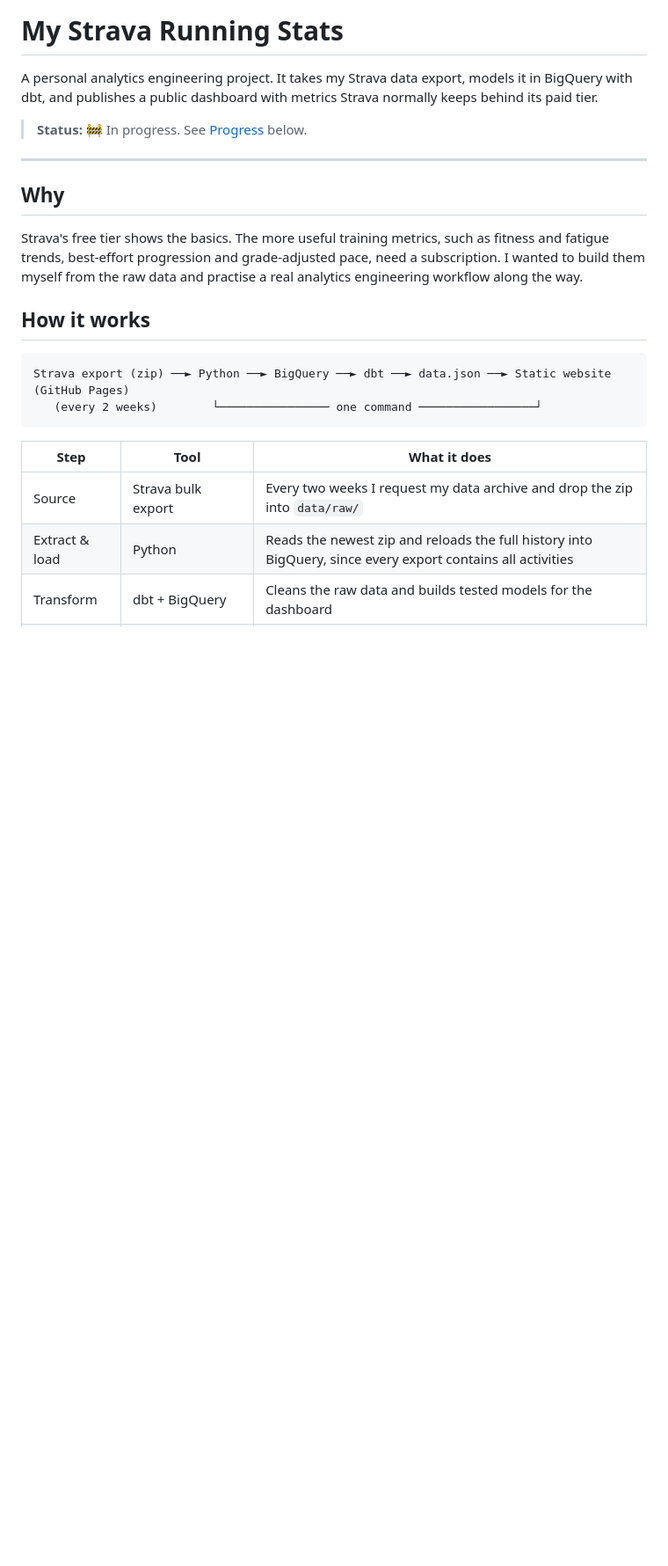
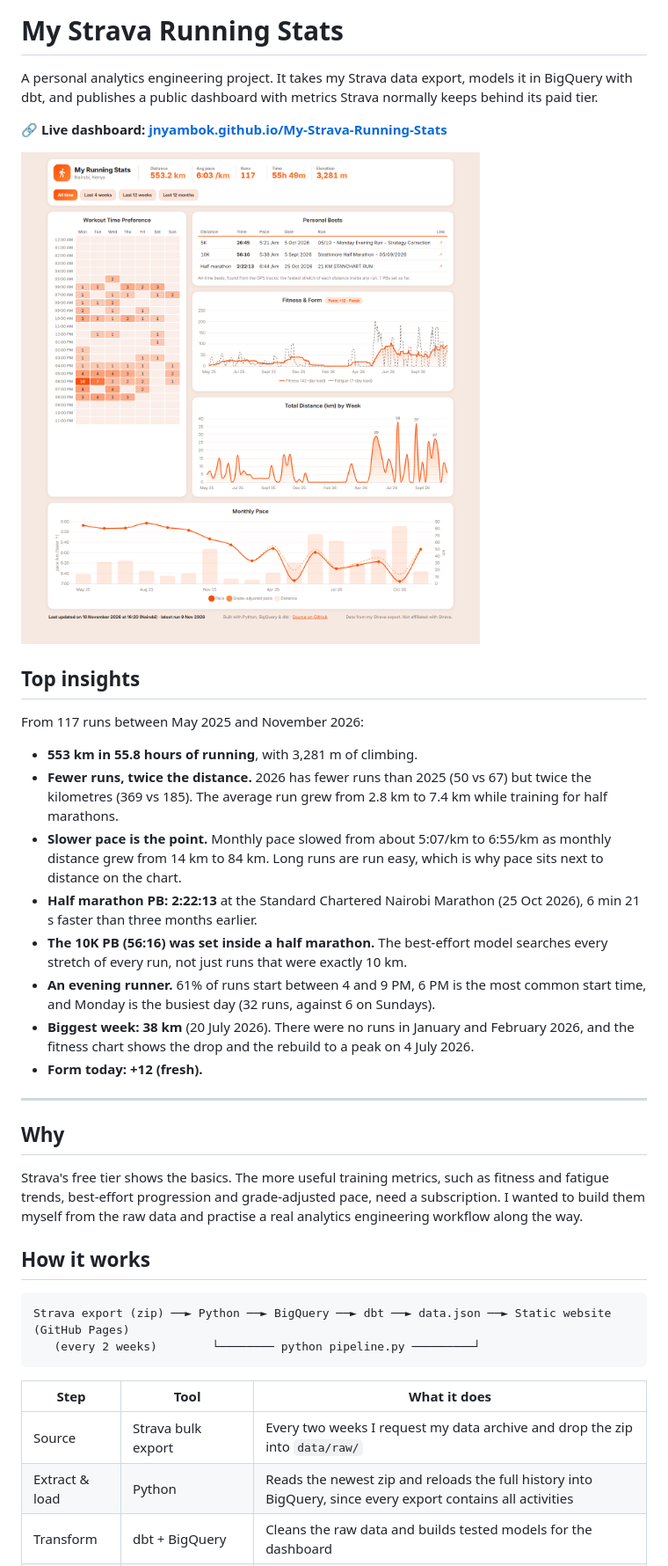
Before and after one commit to Jnyambok/My-Strava-Running-Stats, a Markdown page: README.md, the part around one of its changes. Shown at 88% size. Drawn GitHub-style; pictures changed too: docs/screenshot.png (added); blank space fills up the shorter version.

````diff
--- a/README.md
+++ b/README.md
@@ -2,7 +2,22 @@
 
 A personal analytics engineering project. It takes my Strava data export, models it in BigQuery with dbt, and publishes a public dashboard with metrics Strava normally keeps behind its paid tier.
 
-> **Status:** 🚧 In progress. See [Progress](#progress) below.
+**🔗 Live dashboard: [jnyambok.github.io/My-Strava-Running-Stats](https://jnyambok.github.io/My-Strava-Running-Stats/)**
+
+[![The dashboard](docs/screenshot.png)](https://jnyambok.github.io/My-Strava-Running-Stats/)
+
+## Top insights
+
+From 117 runs between May 2025 and November 2026:
+
+- **553 km in 55.8 hours of running**, with 3,281 m of climbing.
+- **Fewer runs, twice the distance.** 2026 has fewer runs than 2025 (50 vs 67) but twice the kilometres (369 vs 185). The average run grew from 2.8 km to 7.4 km while training for half marathons.
+- **Slower pace is the point.** Monthly pace slowed from about 5:07/km to 6:55/km as monthly distance grew from 14 km to 84 km. Long runs are run easy, which is why pace sits next to distance on the chart.
+- **Half marathon PB: 2:22:13** at the Standard Chartered Nairobi Marathon (25 Oct 2026), 6 min 21 s faster than three months earlier.
+- **The 10K PB (56:16) was set inside a half marathon.** The best-effort model searches every stretch of every run, not just runs that were exactly 10 km.
+- **An evening runner.** 61% of runs start between 4 and 9 PM, 6 PM is the most common start time, and Monday is the busiest day (32 runs, against 6 on Sundays).
+- **Biggest week: 38 km** (20 July 2026). There were no runs in January and February 2026, and the fitness chart shows the drop and the rebuild to a peak on 4 July 2026.
+- **Form today: +12 (fresh).**
 
 ---
 
@@ -14,7 +29,7 @@ Strava's free tier shows the basics. The more useful training metrics, such as f
 
 ```
 Strava export (zip) ──► Python ──► BigQuery ──► dbt ──► data.json ──► Static website (GitHub Pages)
-   (every 2 weeks)        └──────────────── one command ─────────────────┘
+   (every 2 weeks)        └──────── python pipeline.py ─────────┘
 ```
 
 | Step | Tool | What it does |
````
Also changed, not shown: other parts of README.md (+80 -7 lines), 5 other files.
